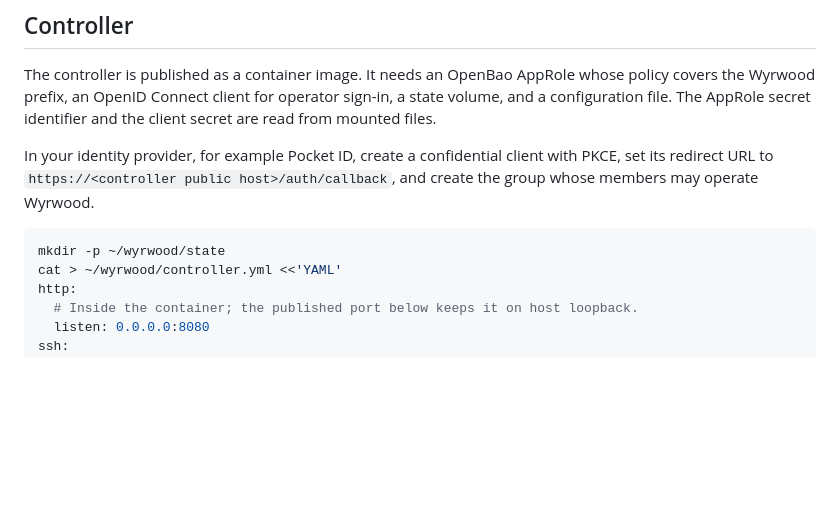
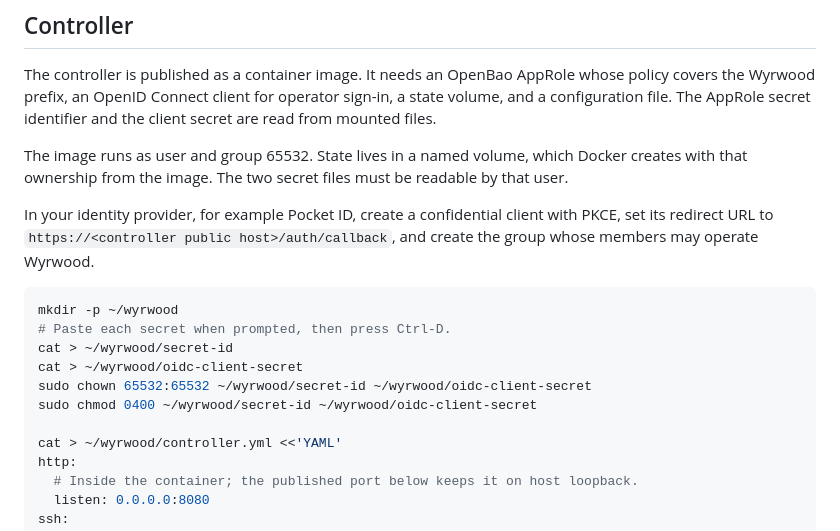
Before and after one commit to wyrd-company/wyrwood, a Markdown page: docs/install.md, the part around one of its changes. GitHub-like rendering; blank space fills up the shorter version.

````diff
--- a/docs/install.md
+++ b/docs/install.md
@@ -18,13 +18,23 @@ AppRole whose policy covers the Wyrwood prefix, an OpenID Connect client for
 operator sign-in, a state volume, and a configuration file. The AppRole
 secret identifier and the client secret are read from mounted files.
 
+The image runs as user and group 65532. State lives in a named volume, which
+Docker creates with that ownership from the image. The two secret files must
+be readable by that user.
+
 In your identity provider, for example Pocket ID, create a confidential
 client with PKCE, set its redirect URL to
 `https://<controller public host>/auth/callback`, and create the group whose
 members may operate Wyrwood.
 
 ```bash
-mkdir -p ~/wyrwood/state
+mkdir -p ~/wyrwood
+# Paste each secret when prompted, then press Ctrl-D.
+cat > ~/wyrwood/secret-id
+cat > ~/wyrwood/oidc-client-secret
+sudo chown 65532:65532 ~/wyrwood/secret-id ~/wyrwood/oidc-client-secret
+sudo chmod 0400 ~/wyrwood/secret-id ~/wyrwood/oidc-client-secret
+
 cat > ~/wyrwood/controller.yml <<'YAML'
 http:
   # Inside the container; the published port below keeps it on host loopback.
````
Also changed, not shown: other parts of docs/install.md (+1 -1 lines), README.md (+4 -1 lines).
